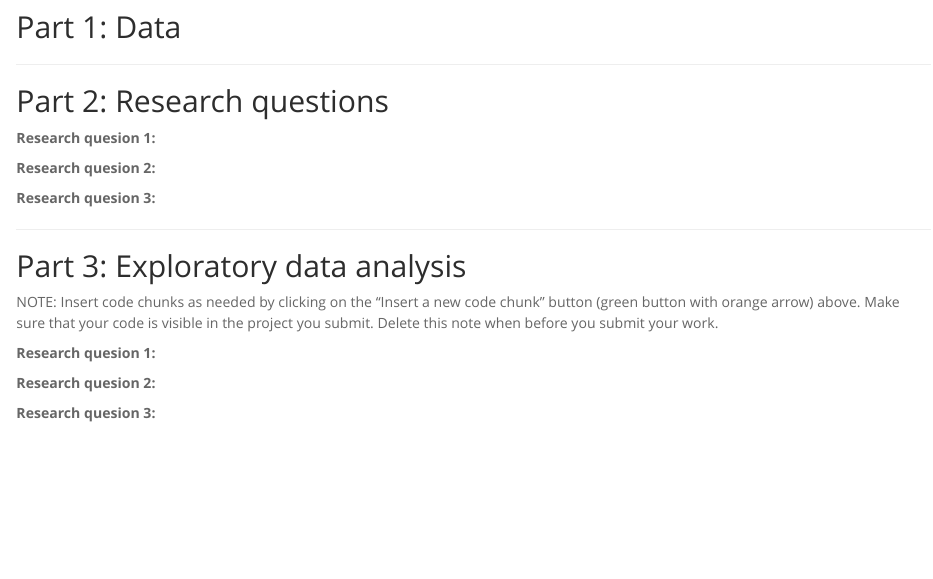
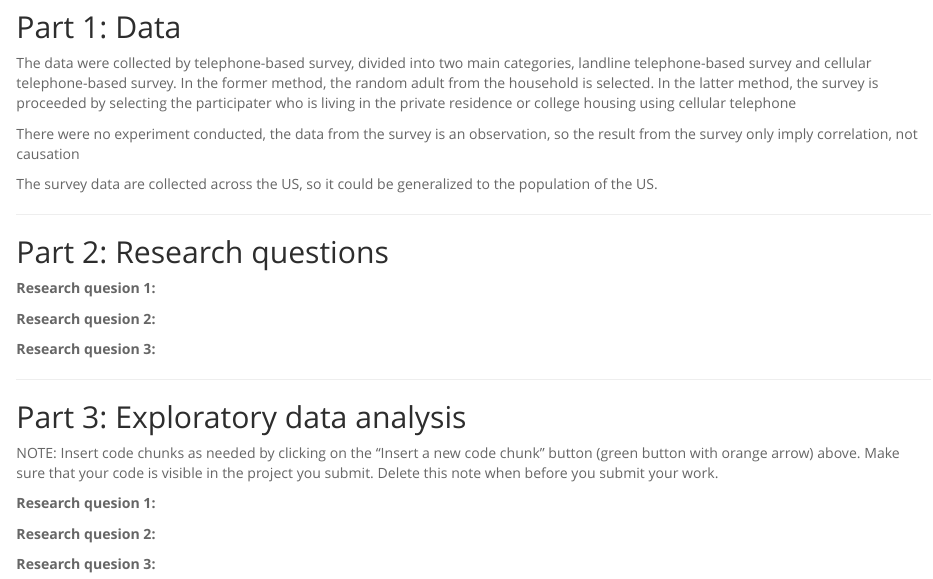
Before and after one commit to wanburana/Data-Analysis-Project, an R Markdown document (_6ee2a5c3100b9237616844a52883e240_intro_data_prob_project.rmd): the page in a window 1100 px wide, from 480 px down. Rendered offline with R 4.5, knitr and Pandoc, with nearby package versions; some code elsewhere in the file could not run offline.

Commit message:
Add Part 1

```diff
--- a/_6ee2a5c3100b9237616844a52883e240_intro_data_prob_project.rmd
+++ b/_6ee2a5c3100b9237616844a52883e240_intro_data_prob_project.rmd
@@ -31,7 +31,11 @@ load("brfss2013.RData")
 * * *
 
 ## Part 1: Data
+The data were collected by telephone-based survey, divided into two main categories, landline telephone-based survey and cellular telephone-based survey. In the former method, the random adult from the household is selected. In the latter method, the survey is proceeded by selecting the participater who is living in the private residence or college housing using cellular telephone
 
+There were no experiment conducted, the data from the survey is an observation, so the result from the survey only imply correlation, not causation
+
+The survey data are collected across the US, so it could be generalized to the population of the US.
 
 * * *
 
```
